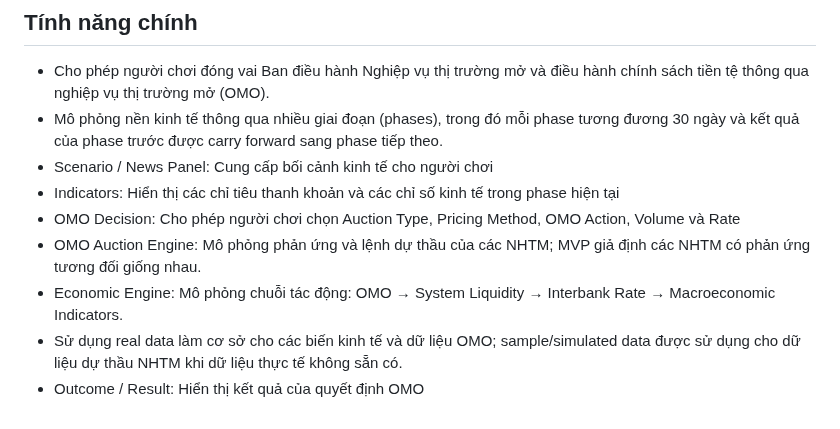
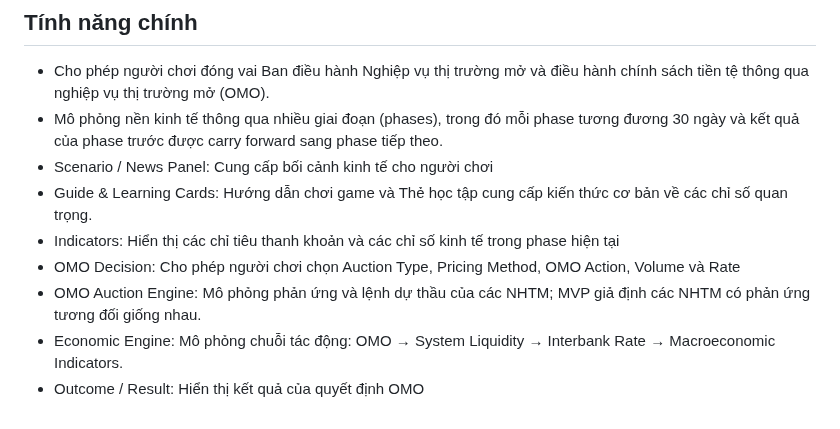
Before and after one commit to FTU-Legacy-63/G03, a Markdown page: README.md, the part around the change. GitHub-like rendering.

```diff
--- a/README.md
+++ b/README.md
@@ -40,9 +40,9 @@ Sinh viên/HSSV quan tâm đến lĩnh vực Ngân hàng Nhà nước, quản tr
 - Cho phép người chơi đóng vai Ban điều hành Nghiệp vụ thị trường mở và điều hành chính sách tiền tệ thông qua nghiệp vụ thị trường mở (OMO).
 - Mô phỏng nền kinh tế thông qua nhiều giai đoạn (phases), trong đó mỗi phase tương đương 30 ngày và kết quả của phase trước được carry forward sang phase tiếp theo.
 - Scenario / News Panel: Cung cấp bối cảnh kinh tế cho người chơi
+- Guide & Learning Cards: Hướng dẫn chơi game và Thẻ học tập cung cấp kiến thức cơ bản về các chỉ số quan trọng.
 - Indicators: Hiển thị các chỉ tiêu thanh khoản và các chỉ số kinh tế trong phase hiện tại
 - OMO Decision: Cho phép người chơi chọn Auction Type, Pricing Method, OMO Action, Volume và Rate
 - OMO Auction Engine: Mô phỏng phản ứng và lệnh dự thầu của các NHTM; MVP giả định các NHTM có phản ứng tương đối giống nhau.
 - Economic Engine: Mô phỏng chuỗi tác động: OMO → System Liquidity → Interbank Rate → Macroeconomic Indicators.
-- Sử dụng real data làm cơ sở cho các biến kinh tế và dữ liệu OMO; sample/simulated data được sử dụng cho dữ liệu dự thầu NHTM khi dữ liệu thực tế không sẵn có.
 - Outcome / Result: Hiển thị kết quả của quyết định OMO
```
